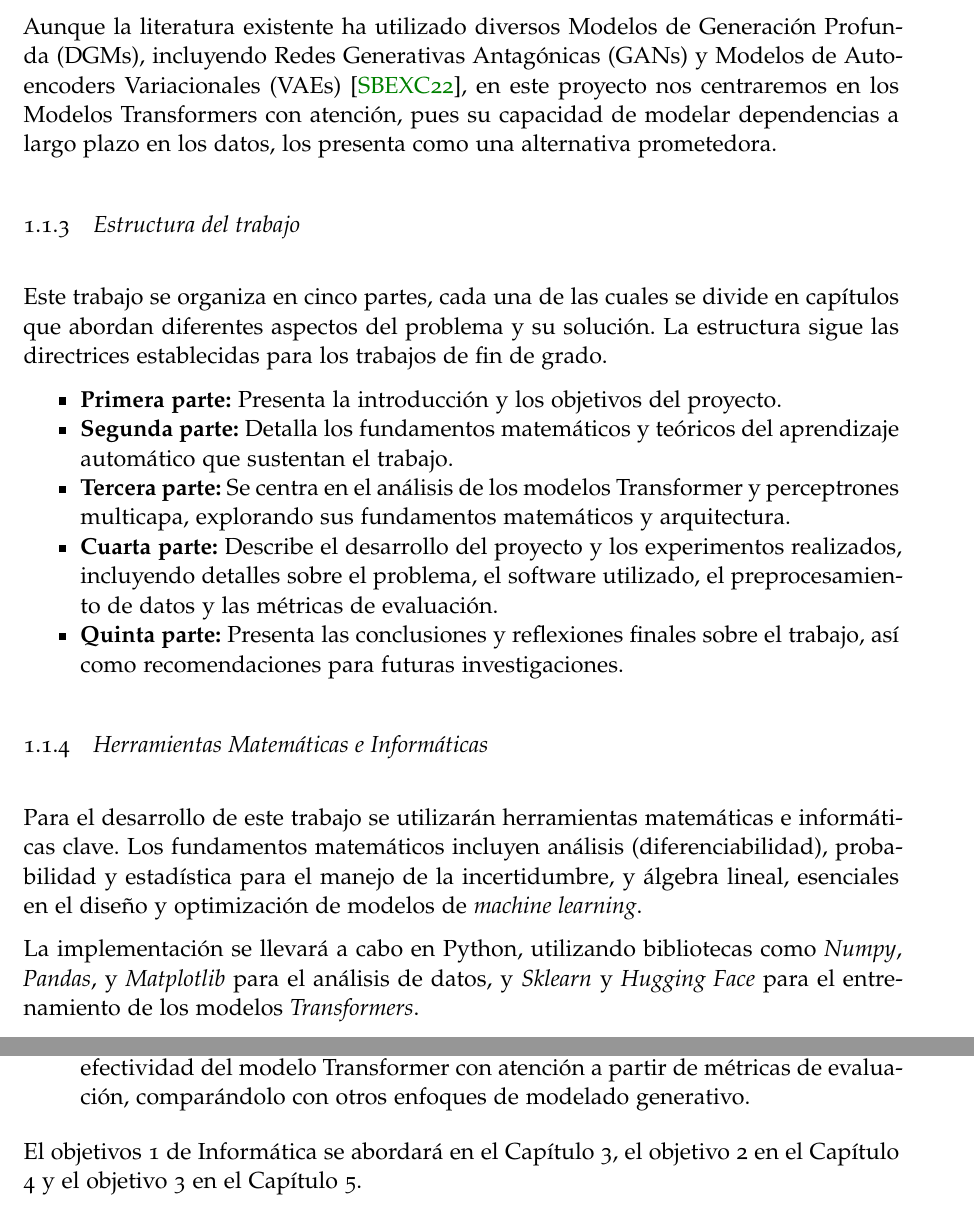
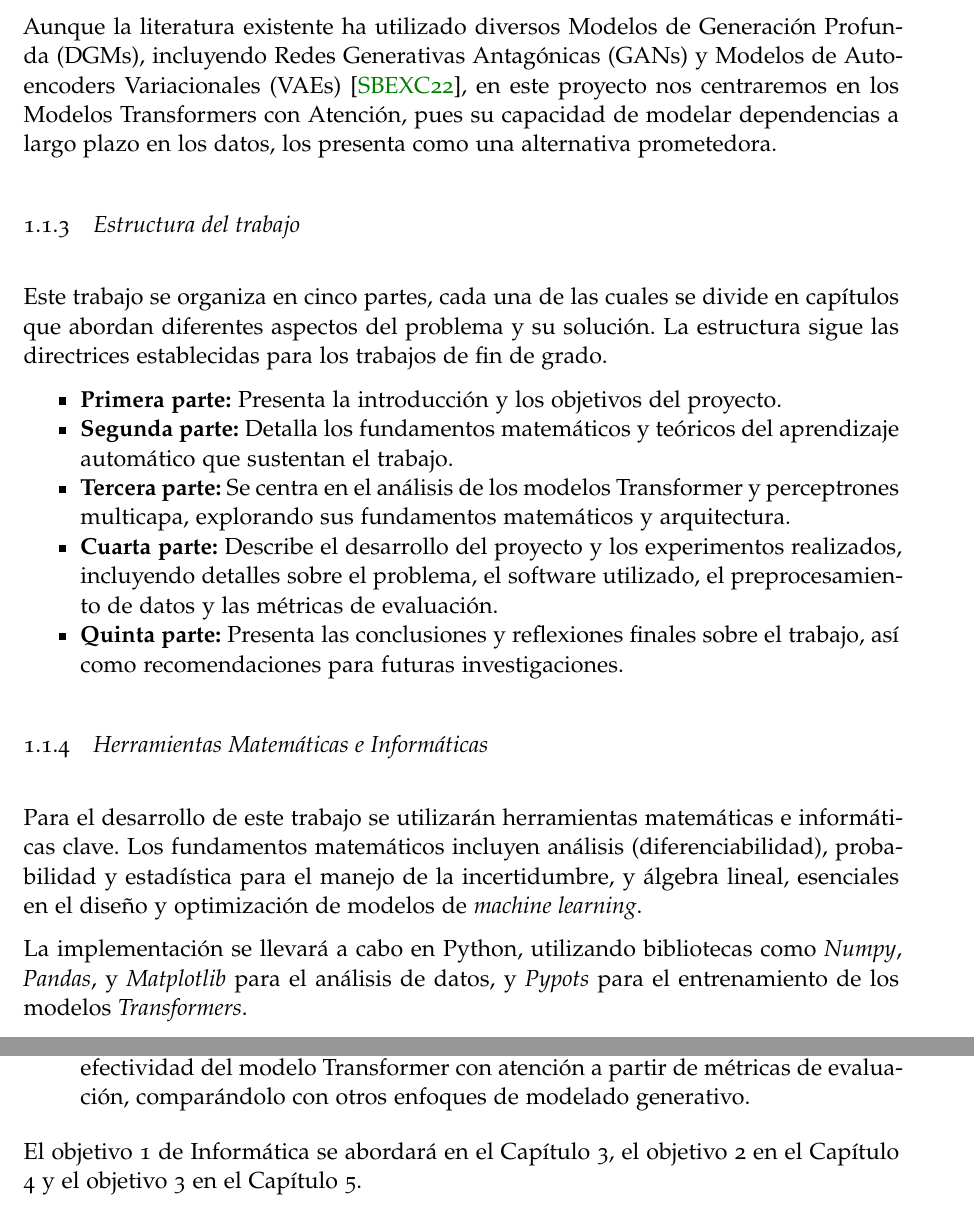
Before and after one commit to eigenric/TFG, a LaTeX thesis (memoria/main.tex, which reads memoria/chapters/chapter1.tex): two parts of pages 6 and 7 of 17, joined at a grey line, cut so that both start at the same text. Compiled offline with pdfLaTeX; a missing font is replaced by an installed copy or a similar font.

Commit message:
Erratas introducción

```diff
--- a/memoria/chapters/chapter1.tex
+++ b/memoria/chapters/chapter1.tex
@@ -40,7 +40,7 @@ la escasez de etiquetas y mejorando la precisión de los modelos.
 Aunque la literatura existente ha utilizado diversos Modelos de Generación Profunda (DGMs),
 incluyendo Redes Generativas Antagónicas (GANs) y Modelos de Autoencoders
 Variacionales (VAEs) \cite{de_deep_2022}, en este proyecto nos centraremos en los Modelos
-Transformers con atención, pues su capacidad de modelar dependencias a largo
+Transformers con Atención, pues su capacidad de modelar dependencias a largo
 plazo en los datos, los presenta como una alternativa prometedora.
 
 \subsection{Estructura del trabajo}
@@ -77,8 +77,7 @@ optimización de modelos de \textit{machine learning}.
 
 La implementación se llevará a cabo en Python, utilizando bibliotecas como
 \textit{Numpy}, \textit{Pandas}, y \textit{Matplotlib} para el análisis de
-datos, y \textit{Sklearn} y \textit{Hugging Face} para el entrenamiento de los
-modelos \textit{Transformers}.
+datos, y \textit{Pypots} para el entrenamiento de los modelos \textit{Transformers}.
 
 \subsection{Bibliografía Fundamental}
 
@@ -126,5 +125,5 @@ El objetivo 1 de matemáticas se abordará en el Capítulo 2.
 
     \end{enumerate}
 
-El objetivos 1 de Informática se abordará en el Capítulo 3, el objetivo 2 en el Capítulo 4 y el objetivo 3 en el
+El objetivo 1 de Informática se abordará en el Capítulo 3, el objetivo 2 en el Capítulo 4 y el objetivo 3 en el
 Capítulo 5.
```
Also changed, not shown: memoria/main.pdf, 1 other file.
